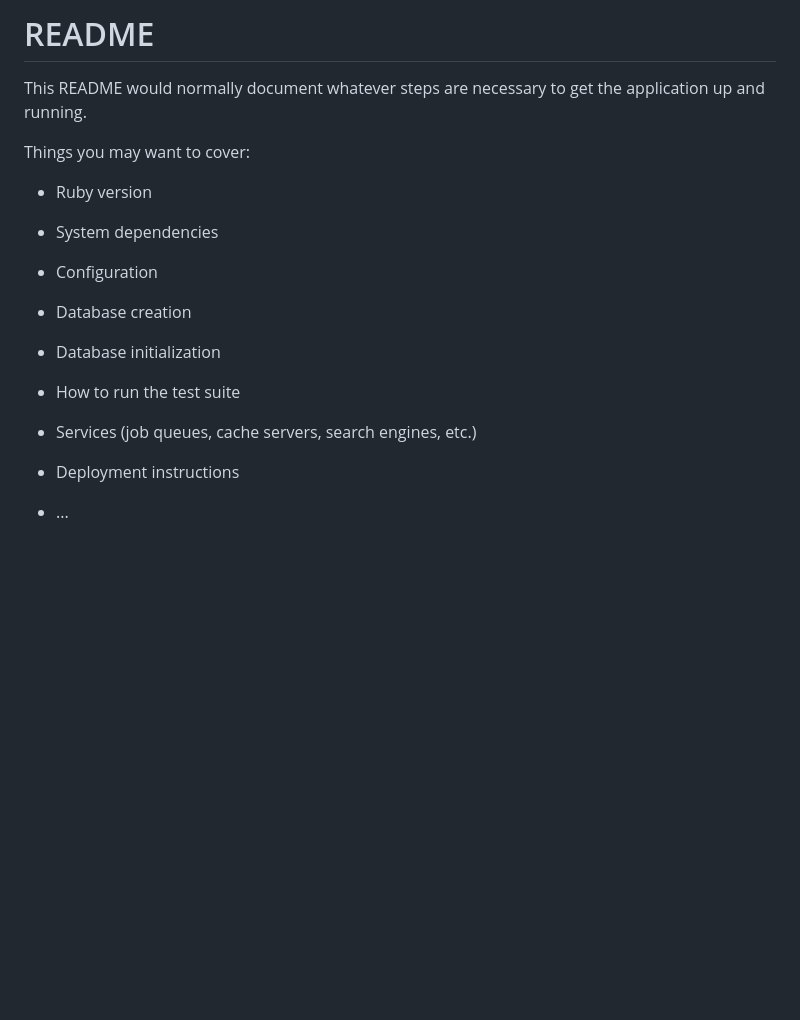
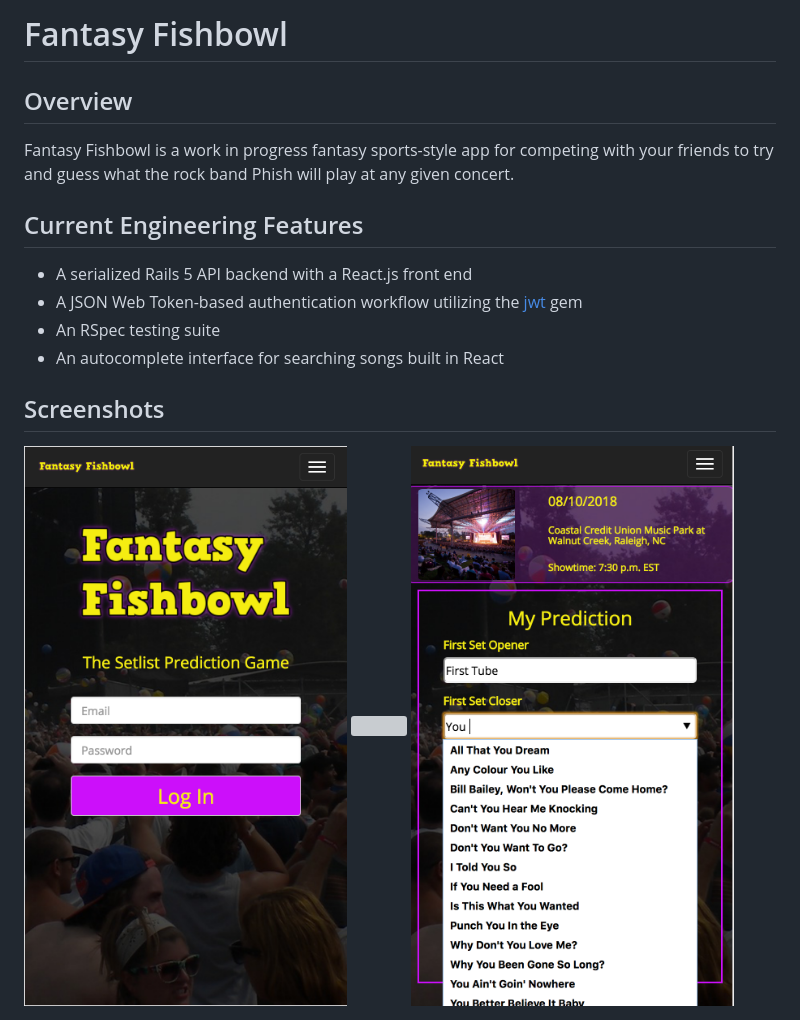
Before and after one commit to NB28VT/fantasy-fishbowl-rails5API, a Markdown page: README.md, the part around the change. GitHub-like rendering; pictures changed too: lib/screenshots/landing-page.png (added), lib/screenshots/prediction.png (added); blank space fills up the shorter version; grey boxes are pictures that could not be loaded.

Commit message:
Spruced up readme for project overview

```diff
--- a/README.md
+++ b/README.md
@@ -1,24 +1,17 @@
-# README
+# Fantasy Fishbowl
 
-This README would normally document whatever steps are necessary to get the
-application up and running.
+## Overview
 
-Things you may want to cover:
+Fantasy Fishbowl is a work in progress fantasy sports-style app for competing with your friends to try and guess what the rock band Phish will play at any given concert.
 
-* Ruby version
+## Current Engineering Features
 
-* System dependencies
+* A serialized Rails 5 API backend with a React.js front end
+* A JSON Web Token-based authentication workflow utilizing the [jwt](https://rubygems.org/gems/jwt/versions/1.5.4) gem
+* An RSpec testing suite
+* An autocomplete interface for searching songs built in React
 
-* Configuration
-
-* Database creation
-
-* Database initialization
-
-* How to run the test suite
-
-* Services (job queues, cache servers, search engines, etc.)
-
-* Deployment instructions
-
-* ...
+## Screenshots
+<img src="lib/screenshots/landing-page.png" width="32%; padding-right: 2%">
+<img src="lib/screenshots/show-list.png" width="32%; padding-right: 2%">
+<img src="lib/screenshots/prediction.png" width="32%;">
```
Also changed, not shown: 1 other file.
